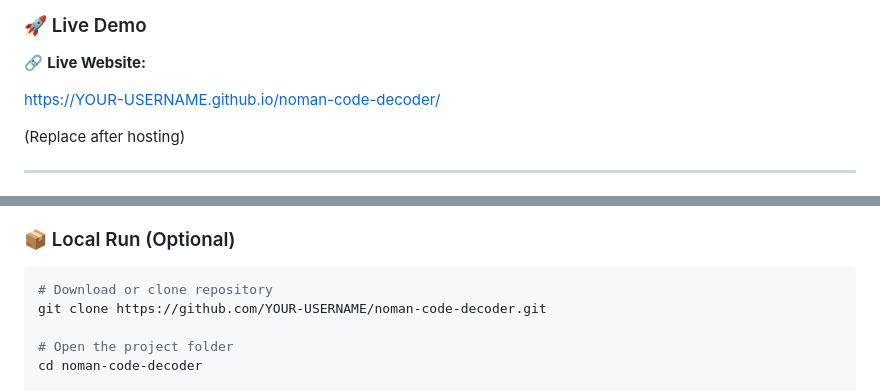
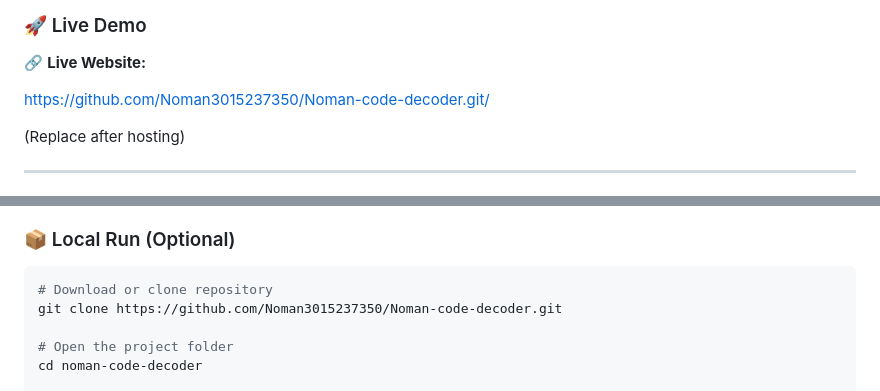
Before and after one commit to Noman3015237350/Noman-code-decoder, a Markdown page: README.md, 2 parts joined by grey strips. GitHub-like rendering.

````diff
--- a/README.md
+++ b/README.md
@@ -27,7 +27,7 @@ p align="center">
 ### 🚀 Live Demo
 🔗 **Live Website:**
 
-https://YOUR-USERNAME.github.io/noman-code-decoder/
+https://github.com/Noman3015237350/Noman-code-decoder.git/
 
 (Replace after hosting)
 
@@ -48,7 +48,7 @@ No installation required.
 ### 📦 Local Run (Optional)
 ```bash
 # Download or clone repository
-git clone https://github.com/YOUR-USERNAME/noman-code-decoder.git
+git clone https://github.com/Noman3015237350/Noman-code-decoder.git
 
 # Open the project folder
 cd noman-code-decoder
````
Also changed, not shown: other parts of README.md (+1 -1 lines).
